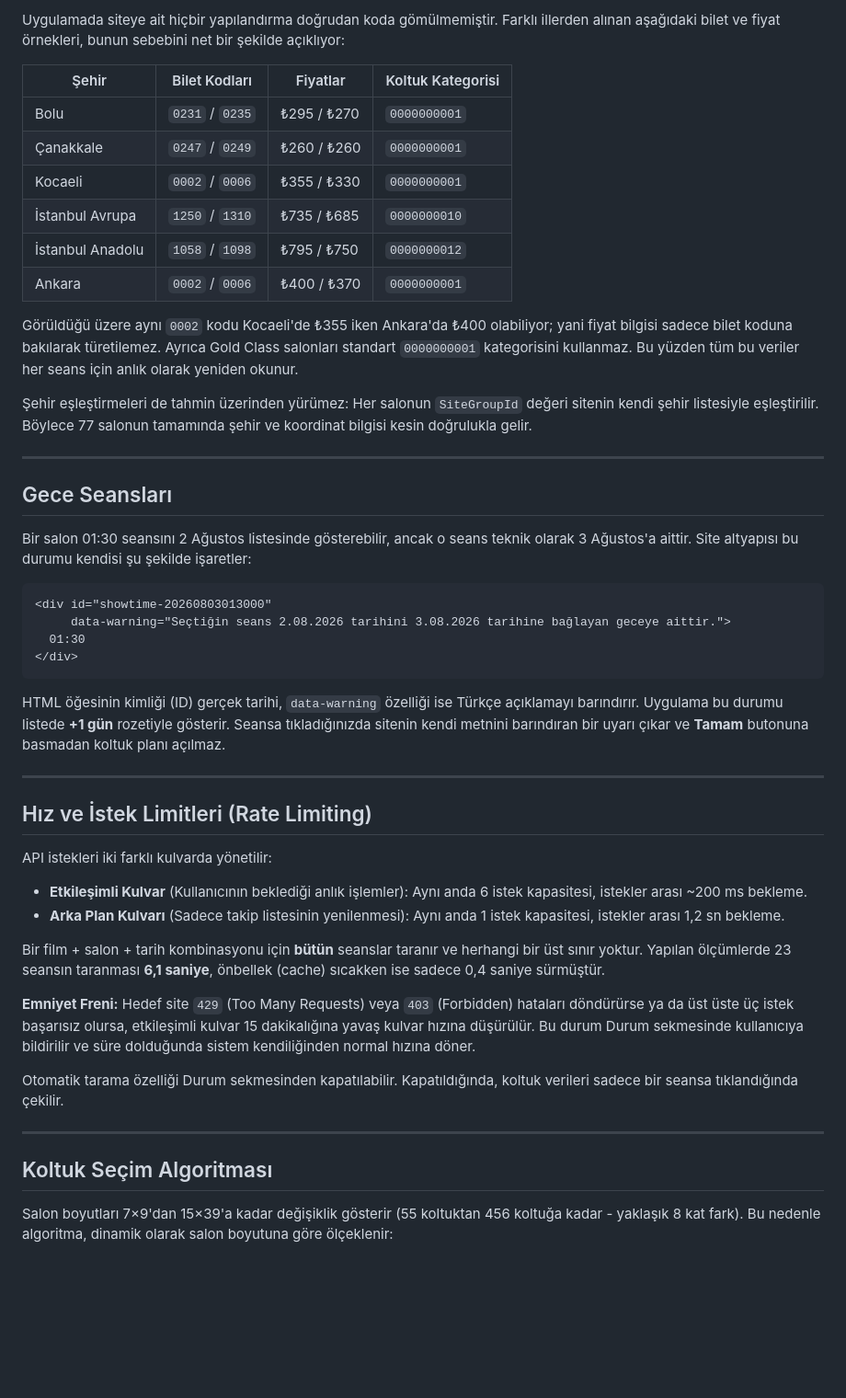
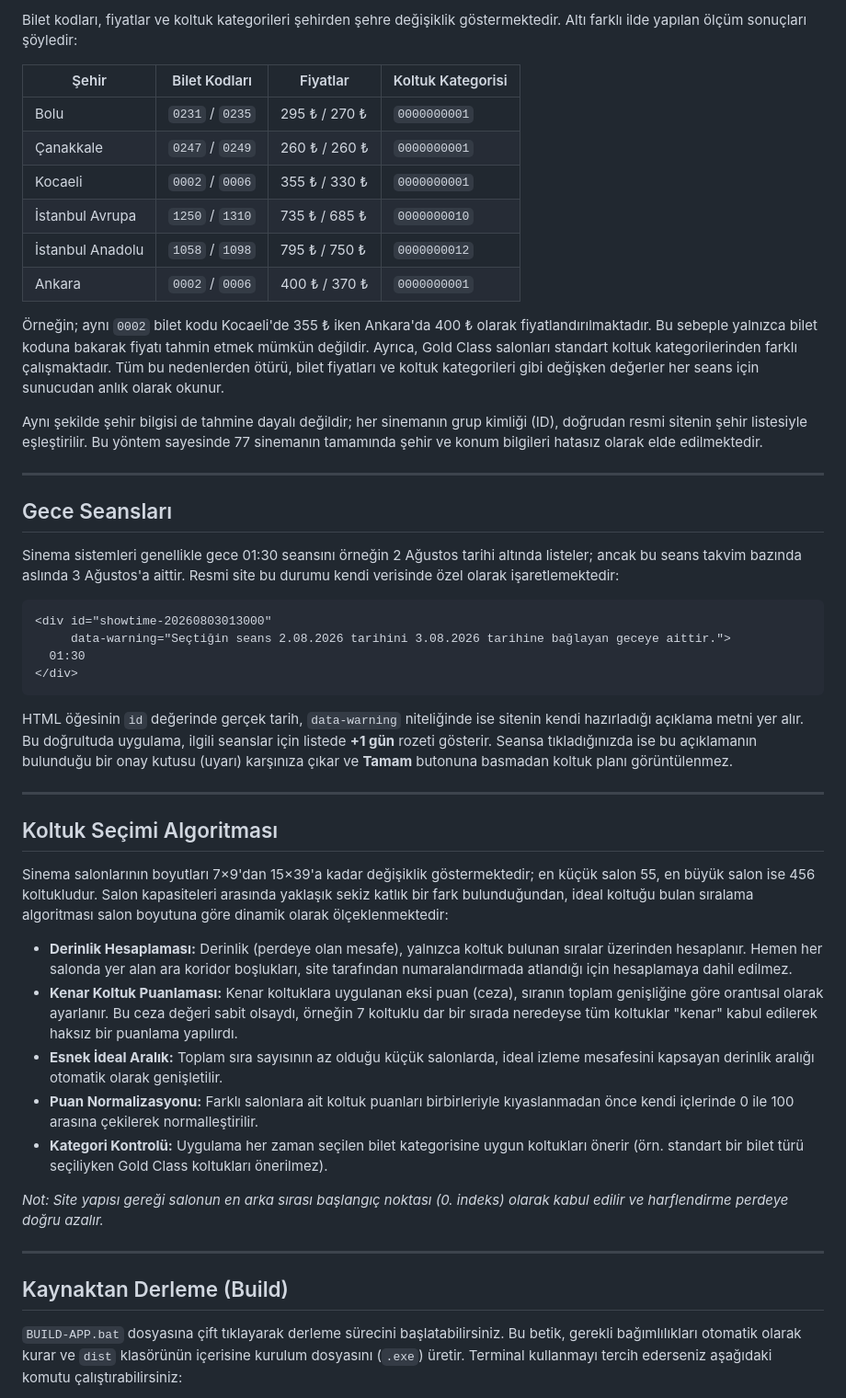
Before and after one commit to UtkuOzkutucu/CineSeat, a Markdown page: README.md, the part around one of its changes. Shown at 92% size. Drawn GitHub-style; blank space fills up the shorter version.

````diff
--- a/README.md
+++ b/README.md
@@ -63,24 +64,24 @@ Performansı artırmak için `POST /Ticketing/AssignNewUserSessionId` endpoint'i
 
-Uygulamada siteye ait hiçbir yapılandırma doğrudan koda gömülmemiştir. Farklı illerden alınan aşağıdaki bilet ve fiyat örnekleri, bunun sebebini net bir şekilde açıklıyor:
+Bilet kodları, fiyatlar ve koltuk kategorileri şehirden şehre değişiklik göstermektedir. Altı farklı ilde yapılan ölçüm sonuçları şöyledir:
 
 | Şehir | Bilet Kodları | Fiyatlar | Koltuk Kategorisi |
 |---|---|---|---|
-| Bolu | `0231` / `0235` | ₺295 / ₺270 | `0000000001` |
-| Çanakkale | `0247` / `0249` | ₺260 / ₺260 | `0000000001` |
-| Kocaeli | `0002` / `0006` | ₺355 / ₺330 | `0000000001` |
-| İstanbul Avrupa | `1250` / `1310` | ₺735 / ₺685 | `0000000010` |
-| İstanbul Anadolu | `1058` / `1098` | ₺795 / ₺750 | `0000000012` |
-| Ankara | `0002` / `0006` | ₺400 / ₺370 | `0000000001` |
+| Bolu | `0231` / `0235` | 295 ₺ / 270 ₺ | `0000000001` |
+| Çanakkale | `0247` / `0249` | 260 ₺ / 260 ₺ | `0000000001` |
+| Kocaeli | `0002` / `0006` | 355 ₺ / 330 ₺ | `0000000001` |
+| İstanbul Avrupa | `1250` / `1310` | 735 ₺ / 685 ₺ | `0000000010` |
+| İstanbul Anadolu | `1058` / `1098` | 795 ₺ / 750 ₺ | `0000000012` |
+| Ankara | `0002` / `0006` | 400 ₺ / 370 ₺ | `0000000001` |
 
-Görüldüğü üzere aynı `0002` kodu Kocaeli'de ₺355 iken Ankara'da ₺400 olabiliyor; yani fiyat bilgisi sadece bilet koduna bakılarak türetilemez. Ayrıca Gold Class salonları standart `0000000001` kategorisini kullanmaz. Bu yüzden tüm bu veriler her seans için anlık olarak yeniden okunur.
+Örneğin; aynı `0002` bilet kodu Kocaeli'de 355 ₺ iken Ankara'da 400 ₺ olarak fiyatlandırılmaktadır. Bu sebeple yalnızca bilet koduna bakarak fiyatı tahmin etmek mümkün değildir. Ayrıca, Gold Class salonları standart koltuk kategorilerinden farklı çalışmaktadır. Tüm bu nedenlerden ötürü, bilet fiyatları ve koltuk kategorileri gibi değişken değerler her seans için sunucudan anlık olarak okunur.
 
-Şehir eşleştirmeleri de tahmin üzerinden yürümez: Her salonun `SiteGroupId` değeri sitenin kendi şehir listesiyle eşleştirilir. Böylece 77 salonun tamamında şehir ve koordinat bilgisi kesin doğrulukla gelir.
+Aynı şekilde şehir bilgisi de tahmine dayalı değildir; her sinemanın grup kimliği (ID), doğrudan resmi sitenin şehir listesiyle eşleştirilir. Bu yöntem sayesinde 77 sinemanın tamamında şehir ve konum bilgileri hatasız olarak elde edilmektedir.
 
 ---
 
 ## Gece Seansları
 
-Bir salon 01:30 seansını 2 Ağustos listesinde gösterebilir, ancak o seans teknik olarak 3 Ağustos'a aittir. Site altyapısı bu durumu kendisi şu şekilde işaretler:
+Sinema sistemleri genellikle gece 01:30 seansını örneğin 2 Ağustos tarihi altında listeler; ancak bu seans takvim bazında aslında 3 Ağustos'a aittir. Resmi site bu durumu kendi verisinde özel olarak işaretlemektedir:
 
 ```html
 <div id="showtime-20260803013000"
@@ -89,26 +90,25 @@ Bir salon 01:30 seansını 2 Ağustos listesinde gösterebilir, ancak o seans te
 </div>
 ```
 
-HTML öğesinin kimliği (ID) gerçek tarihi, `data-warning` özelliği ise Türkçe açıklamayı barındırır. Uygulama bu durumu listede **+1 gün** rozetiyle gösterir. Seansa tıkladığınızda sitenin kendi metnini barındıran bir uyarı çıkar ve **Tamam** butonuna basmadan koltuk planı açılmaz.
+HTML öğesinin `id` değerinde gerçek tarih, `data-warning` niteliğinde ise sitenin kendi hazırladığı açıklama metni yer alır. Bu doğrultuda uygulama, ilgili seanslar için listede **+1 gün** rozeti gösterir. Seansa tıkladığınızda ise bu açıklamanın bulunduğu bir onay kutusu (uyarı) karşınıza çıkar ve **Tamam** butonuna basmadan koltuk planı görüntülenmez.
 
 ---
 
-## Hız ve İstek Limitleri (Rate Limiting)
+## Koltuk Seçimi Algoritması
 
-API istekleri iki farklı kulvarda yönetilir:
+Sinema salonlarının boyutları 7×9'dan 15×39'a kadar değişiklik göstermektedir; en küçük salon 55, en büyük salon ise 456 koltukludur. Salon kapasiteleri arasında yaklaşık sekiz katlık bir fark bulunduğundan, ideal koltuğu bulan sıralama algoritması salon boyutuna göre dinamik olarak ölçeklenmektedir:
 
-- **Etkileşimli Kulvar** (Kullanıcının beklediği anlık işlemler): Aynı anda 6 istek kapasitesi, istekler arası ~200 ms bekleme.
-- **Arka Plan Kulvarı** (Sadece takip listesinin yenilenmesi): Aynı anda 1 istek kapasitesi, istekler arası 1,2 sn bekleme.
+- **Derinlik Hesaplaması:** Derinlik (perdeye olan mesafe), yalnızca koltuk bulunan sıralar üzerinden hesaplanır. Hemen her salonda yer alan ara koridor boşlukları, site tarafından numaralandırmada atlandığı için hesaplamaya dahil edilmez.
+- **Kenar Koltuk Puanlaması:** Kenar koltuklara uygulanan eksi puan (ceza), sıranın toplam genişliğine göre orantısal olarak ayarlanır. Bu ceza değeri sabit olsaydı, örneğin 7 koltuklu dar bir sırada neredeyse tüm koltuklar "kenar" kabul edilerek haksız bir puanlama yapılırdı.
+- **Esnek İdeal Aralık:** Toplam sıra sayısının az olduğu küçük salonlarda, ideal izleme mesafesini kapsayan derinlik aralığı otomatik olarak genişletilir.
+- **Puan Normalizasyonu:** Farklı salonlara ait koltuk puanları birbirleriyle kıyaslanmadan önce kendi içlerinde 0 ile 100 arasına çekilerek normalleştirilir.
+- **Kategori Kontrolü:** Uygulama her zaman seçilen bilet kategorisine uygun koltukları önerir (örn. standart bir bilet türü seçiliyken Gold Class koltukları önerilmez).
 
-Bir film + salon + tarih kombinasyonu için **bütün** seanslar taranır ve herhangi bir üst sınır yoktur. Yapılan ölçümlerde 23 seansın taranması **6,1 saniye**, önbellek (cache) sıcakken ise sadece 0,4 saniye sürmüştür.
-
-**Emniyet Freni:** Hedef site `429` (Too Many Requests) veya `403` (Forbidden) hataları döndürürse ya da üst üste üç istek başarısız olursa, etkileşimli kulvar 15 dakikalığına yavaş kulvar hızına düşürülür. Bu durum Durum sekmesinde kullanıcıya bildirilir ve süre dolduğunda sistem kendiliğinden normal hızına döner.
-
-Otomatik tarama özelliği Durum sekmesinden kapatılabilir. Kapatıldığında, koltuk verileri sadece bir seansa tıklandığında çekilir.
+*Not: Site yapısı gereği salonun en arka sırası başlangıç noktası (0. indeks) olarak kabul edilir ve harflendirme perdeye doğru azalır.*
 
 ---
 
-## Koltuk Seçim Algoritması
+## Kaynaktan Derleme (Build)
 
-Salon boyutları 7×9'dan 15×39'a kadar değişiklik gösterir (55 koltuktan 456 koltuğa kadar - yaklaşık 8 kat fark). Bu nedenle algoritma, dinamik olarak salon boyutuna göre ölçeklenir:
+`BUILD-APP.bat` dosyasına çift tıklayarak derleme sürecini başlatabilirsiniz. Bu betik, gerekli bağımlılıkları otomatik olarak kurar ve `dist` klasörünün içerisine kurulum dosyasını (`.exe`) üretir. Terminal kullanmayı tercih ederseniz aşağıdaki komutu çalıştırabilirsiniz:
 
````
Also changed, not shown: other parts of README.md (+84 -67 lines).
